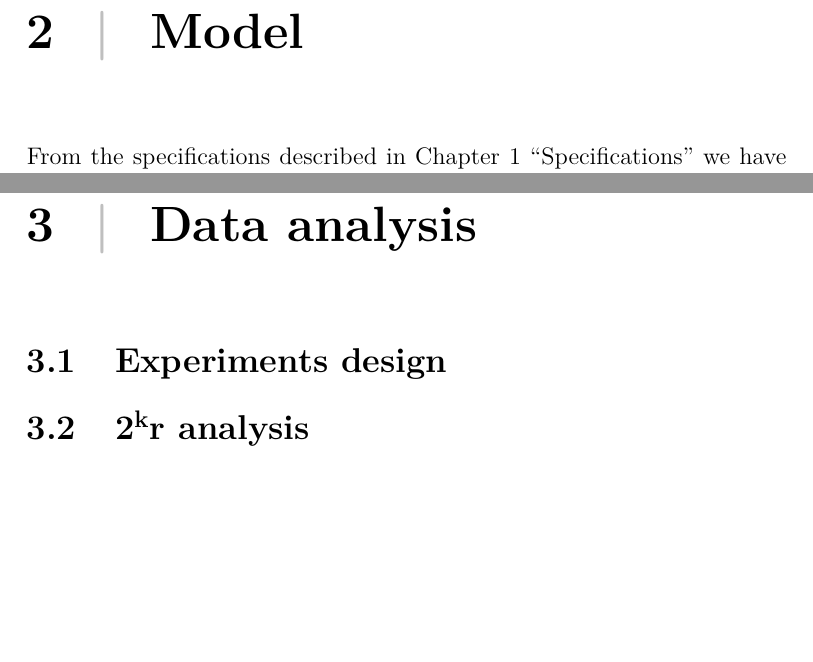
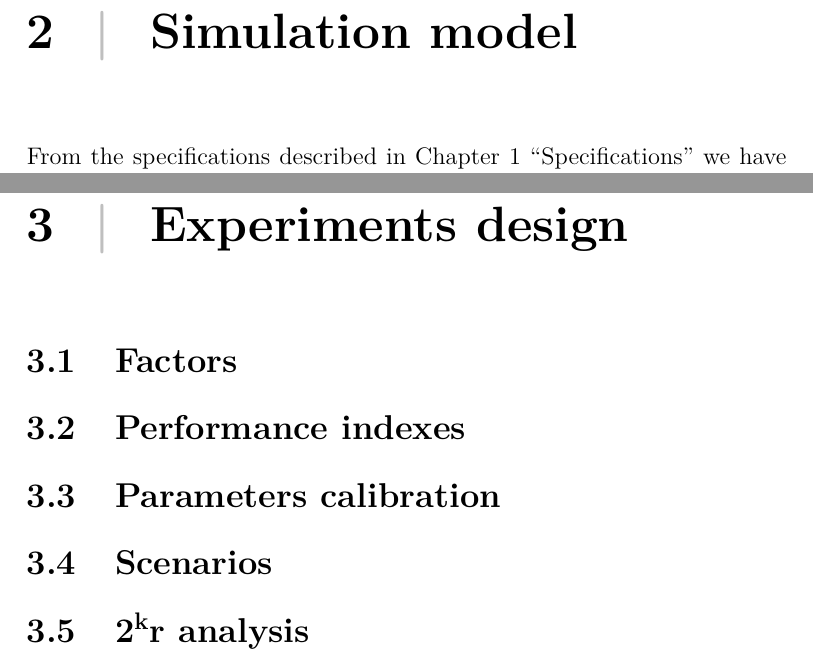
Before and after one commit to SpeedJack/pecsn, a LaTeX document (doc/documentation.tex, which reads doc/chapters/analysis/design.tex, doc/chapters/design.tex, doc/chapters/design/calibration.tex): two parts of pages 5 and 7 of 7 before the commit and two parts of pages 5 and 7 of 8 after it, joined at a grey line, cut at the place of the change, the shorter picture padded with empty space. Compiled offline with pdfLaTeX.

Commit message:
Improve doc structure

```diff
--- a/doc/chapters/analysis/design.tex
+++ /dev/null
@@ -1 +0,0 @@
-\section{Experiments design}\label{sec:design}
--- /dev/null
+++ b/doc/chapters/design.tex
@@ -0,0 +1,7 @@
+\chapter{Experiments design}\label{ch:design}
+
+\input{design/factors}
+\input{design/indexes}
+\input{design/calibration}
+\input{design/scenarios}
+\input{design/2kr}
--- /dev/null
+++ b/doc/chapters/design/calibration.tex
@@ -0,0 +1 @@
+\section{Parameters calibration}\label{sec:calibration}
--- /dev/null
+++ b/doc/chapters/design/factors.tex
@@ -0,0 +1 @@
+\section{Factors}\label{sec:factors}
--- /dev/null
+++ b/doc/chapters/design/indexes.tex
@@ -0,0 +1 @@
+\section{Performance indexes}\label{sec:indexes}
--- /dev/null
+++ b/doc/chapters/design/scenarios.tex
@@ -0,0 +1 @@
+\section{Scenarios}\label{sec:scenarios}
--- a/doc/chapters/model.tex
+++ b/doc/chapters/model.tex
@@ -1,4 +1,4 @@
-\chapter{Model}\label{ch:model}
+\chapter{Simulation model}\label{ch:model}
 
 From the specifications described in \chref{ch:specs} we have defined the
 following modules that compound the model:
--- a/doc/documentation.tex
+++ b/doc/documentation.tex
@@ -14,6 +14,7 @@
 	abstract,
 	chapters/specs,
 	chapters/model,
+	chapters/design,
 	chapters/analysis,
 }
 
```
Also changed, not shown: doc/chapters/analysis.tex (+0 -3 lines), doc/chapters/design/2kr.tex (renamed from doc/chapters/analysis/2kr.tex), doc/documentation.tex (1 more changed lines).
